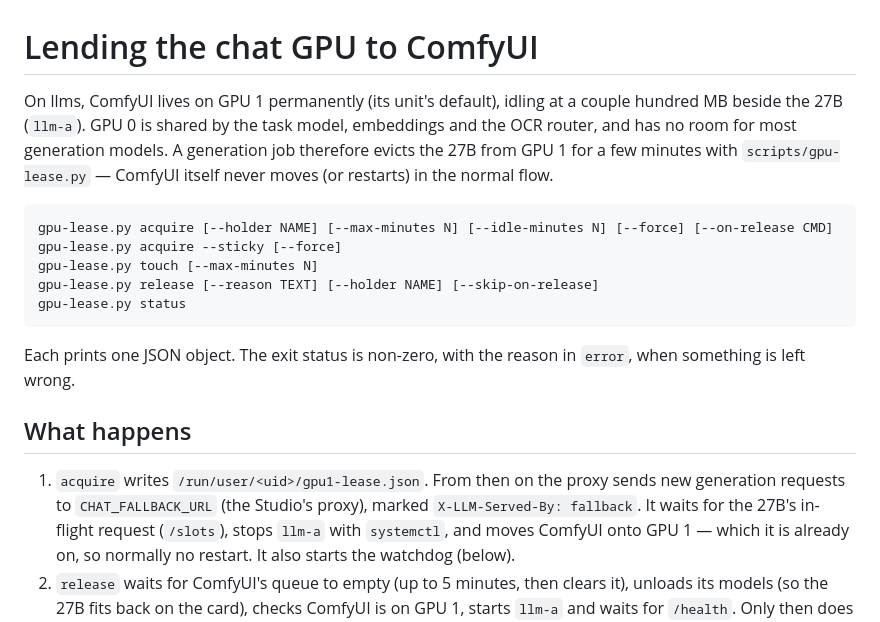
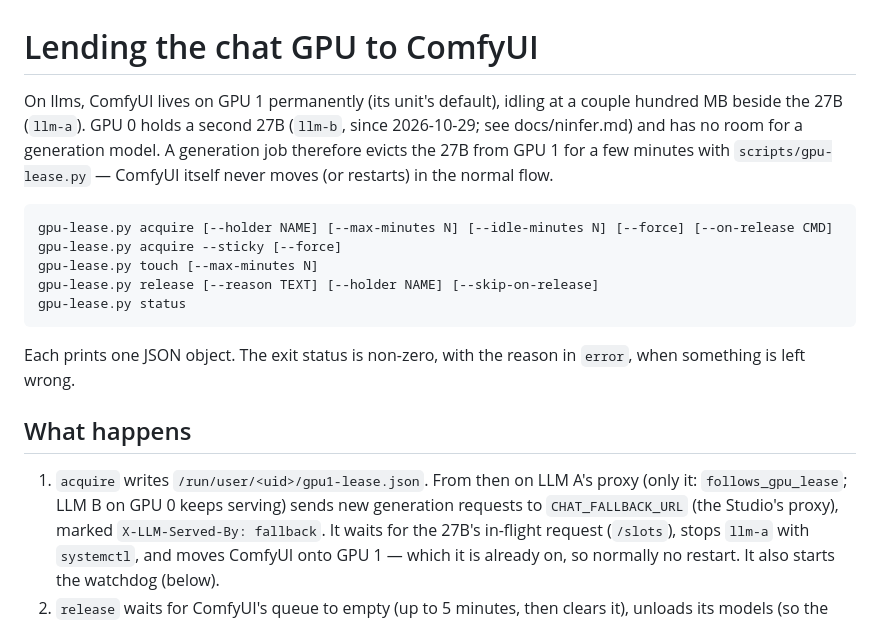
Before and after one commit to Ellian-Eorwyn/llm-stack-manager, a Markdown page: docs/gpu-lease.md, the part around the change. Rendered like a GitHub page.

```diff
--- a/docs/gpu-lease.md
+++ b/docs/gpu-lease.md
@@ -1,8 +1,8 @@
 # Lending the chat GPU to ComfyUI
 
 On llms, ComfyUI lives on GPU 1 permanently (its unit's default), idling at a
-couple hundred MB beside the 27B (`llm-a`). GPU 0 is shared by the task model,
-embeddings and the OCR router, and has no room for most generation models. A
+couple hundred MB beside the 27B (`llm-a`). GPU 0 holds a second 27B (`llm-b`,
+since 2026-10-29; see docs/ninfer.md) and has no room for a generation model. A
 generation job therefore evicts the 27B from GPU 1 for a few minutes with
 `scripts/gpu-lease.py` — ComfyUI itself never moves (or restarts) in the
 normal flow.
@@ -20,8 +20,8 @@ Each prints one JSON object. The exit status is non-zero, with the reason in
 
 ## What happens
 
-1. `acquire` writes `/run/user/<uid>/gpu1-lease.json`. From then on the proxy
-   sends new generation requests to `CHAT_FALLBACK_URL` (the Studio's proxy),
+1. `acquire` writes `/run/user/<uid>/gpu1-lease.json`. From then on LLM A's proxy
+   (only it: `follows_gpu_lease`; LLM B on GPU 0 keeps serving) sends new generation requests to `CHAT_FALLBACK_URL` (the Studio's proxy),
    marked `X-LLM-Served-By: fallback`. It waits for the 27B's in-flight request
    (`/slots`), stops `llm-a` with `systemctl`, and moves ComfyUI onto GPU 1 —
    which it is already on, so normally no restart. It also starts the
```
Also changed, not shown: docs/ninfer.md (+50 -0 lines), docs/voice-tts.md (+2 -1 lines).
